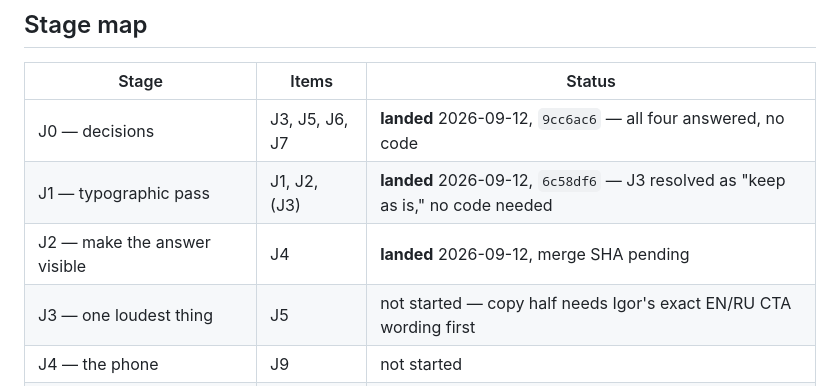
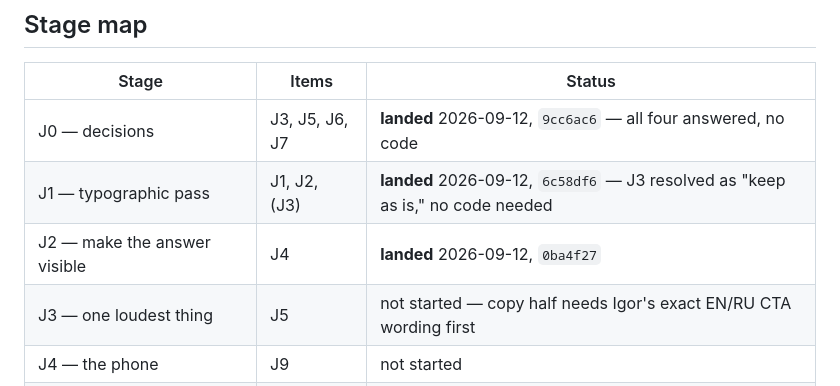
Before and after one commit to Brychenka/Vitnyr-v2, a Markdown page: JURY-PASS-II.md, the part around the change. GitHub-like rendering.

Commit message:
Record Stage J2's merge SHA in the Jury Pass II tracker
Bookkeeping-only, direct to main: Standing Order 12 asks for the merge
SHA in the tracker "in the same merge," which a commit can't contain for
itself. Same exception used after Stages J0 and J1.

Co-Authored-By: Claude Sonnet 5 <noreply@anthropic.com>

```diff
--- a/JURY-PASS-II.md
+++ b/JURY-PASS-II.md
@@ -465,7 +465,7 @@ bilingual `alt` work. Unblocks the artifact republish at the same time.
 |---|---|---|
 | J0 — decisions | J3, J5, J6, J7 | **landed** 2026-09-12, `9cc6ac6` — all four answered, no code |
 | J1 — typographic pass | J1, J2, (J3) | **landed** 2026-09-12, `6c58df6` — J3 resolved as "keep as is," no code needed |
-| J2 — make the answer visible | J4 | **landed** 2026-09-12, merge SHA pending |
+| J2 — make the answer visible | J4 | **landed** 2026-09-12, `0ba4f27` |
 | J3 — one loudest thing | J5 | not started — copy half needs Igor's exact EN/RU CTA wording first |
 | J4 — the phone | J9 | not started |
 | J5 — the spoiler and the dim floor | J6(b), J7 | not started — no longer gated, both confirmed at J0 |
```
